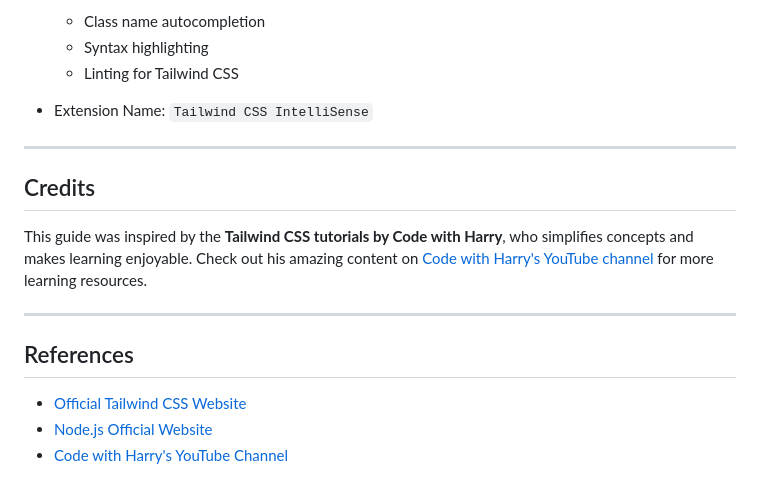
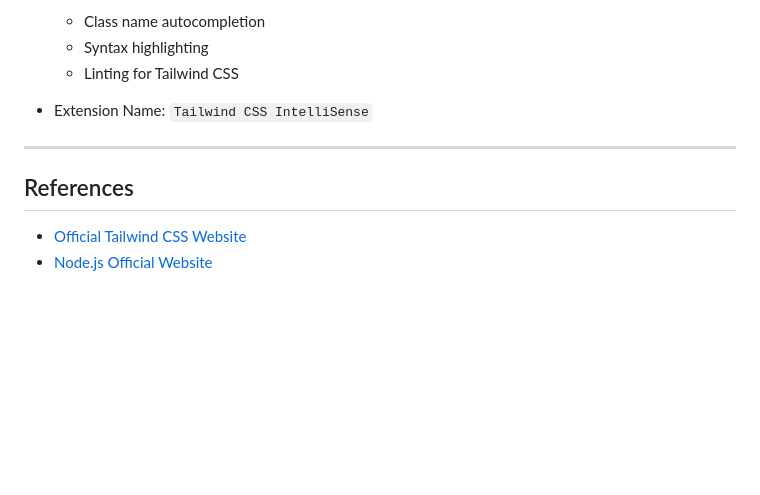
Before and after one commit to Rajdeep-Joshi-09/Tailwind, a Markdown page: 01/README.md, the part around the change. GitHub-like rendering; blank space fills up the shorter version.

```diff
--- a/01/README.md
+++ b/01/README.md
@@ -123,14 +123,7 @@ For enhanced development efficiency, install the **Tailwind CSS IntelliSense** e
 
 ---
 
-## Credits
-
-This guide was inspired by the **Tailwind CSS tutorials by Code with Harry**, who simplifies concepts and makes learning enjoyable. Check out his amazing content on [Code with Harry's YouTube channel](https://www.youtube.com/@CodeWithHarry) for more learning resources.
-
----
-
 ## References
 
 - [Official Tailwind CSS Website](https://tailwindcss.com/)
 - [Node.js Official Website](https://nodejs.org/)
-- [Code with Harry's YouTube Channel](https://www.youtube.com/@CodeWithHarry)
```
